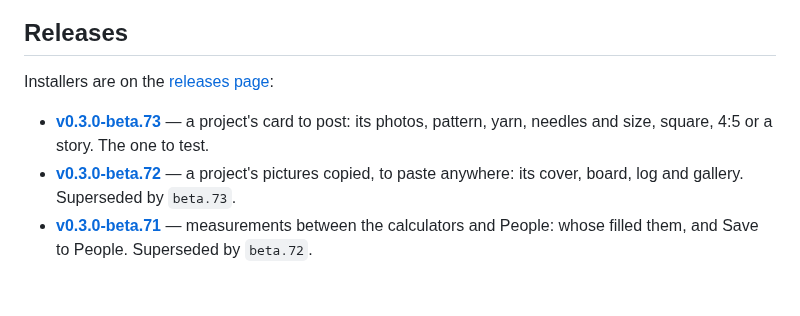
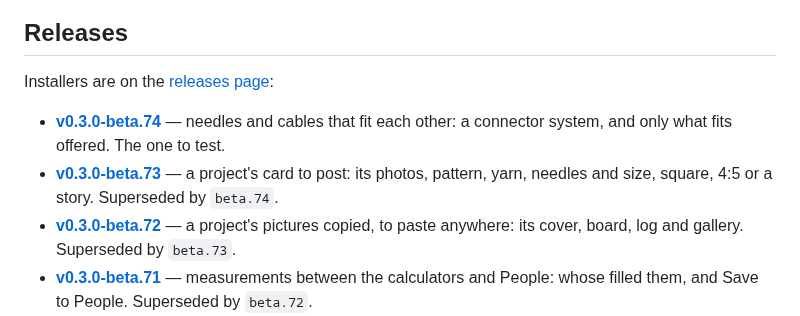
Before and after one commit to shinystarborne/shiny-knitting, a Markdown page: README.md, the part around the change. GitHub-like rendering; blank space fills up the shorter version.

Commit message:
List the seventy-fourth 0.3.0 beta in the README

```diff
--- a/README.md
+++ b/README.md
@@ -21,8 +21,10 @@ It does five things:
 
 Installers are on the [releases page](https://github.com/shinystarborne/shiny-knitting/releases):
 
+- **[v0.3.0-beta.74](https://github.com/shinystarborne/shiny-knitting/releases/tag/v0.3.0-beta.74)** —
+  needles and cables that fit each other: a connector system, and only what fits offered. The one to test.
 - **[v0.3.0-beta.73](https://github.com/shinystarborne/shiny-knitting/releases/tag/v0.3.0-beta.73)** —
-  a project's card to post: its photos, pattern, yarn, needles and size, square, 4:5 or a story. The one to test.
+  a project's card to post: its photos, pattern, yarn, needles and size, square, 4:5 or a story. Superseded by `beta.74`.
 - **[v0.3.0-beta.72](https://github.com/shinystarborne/shiny-knitting/releases/tag/v0.3.0-beta.72)** —
   a project's pictures copied, to paste anywhere: its cover, board, log and gallery. Superseded by `beta.73`.
 - **[v0.3.0-beta.71](https://github.com/shinystarborne/shiny-knitting/releases/tag/v0.3.0-beta.71)** —
```
Also changed, not shown: TODO.md (+6 -12 lines).
